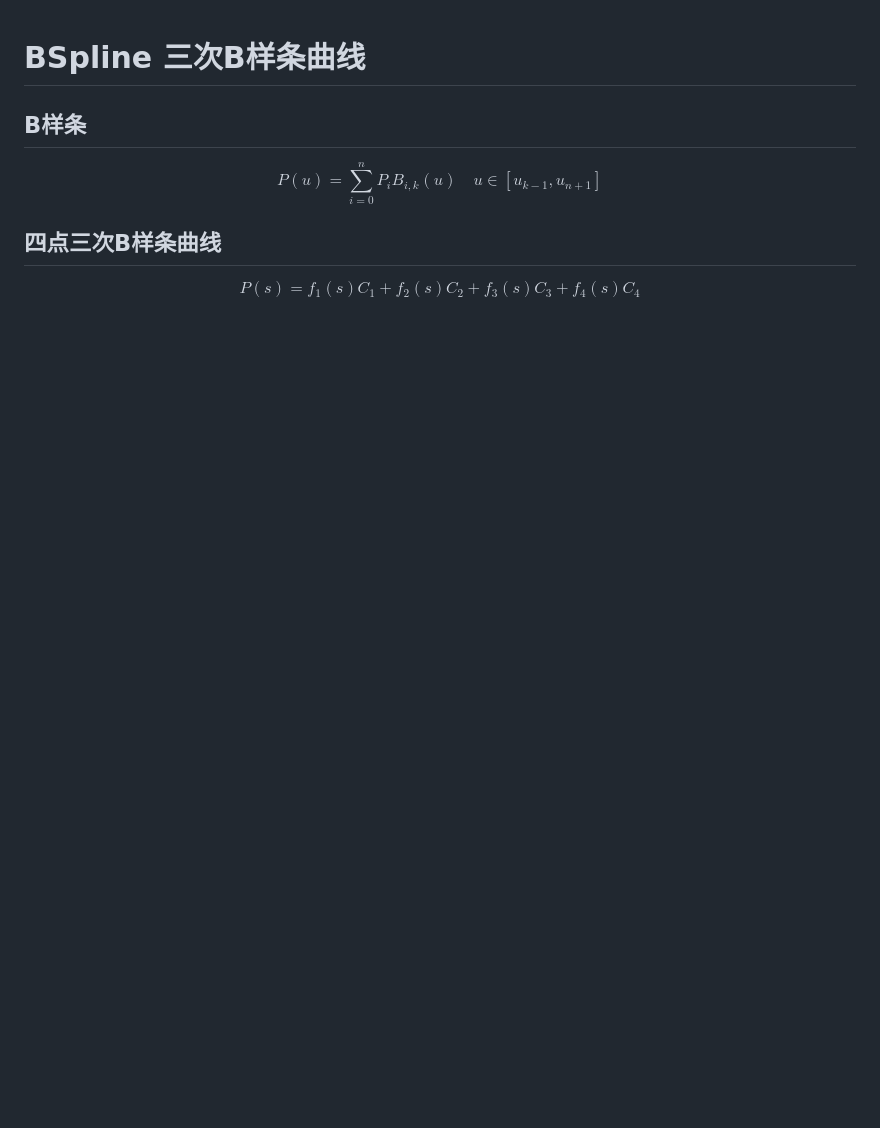
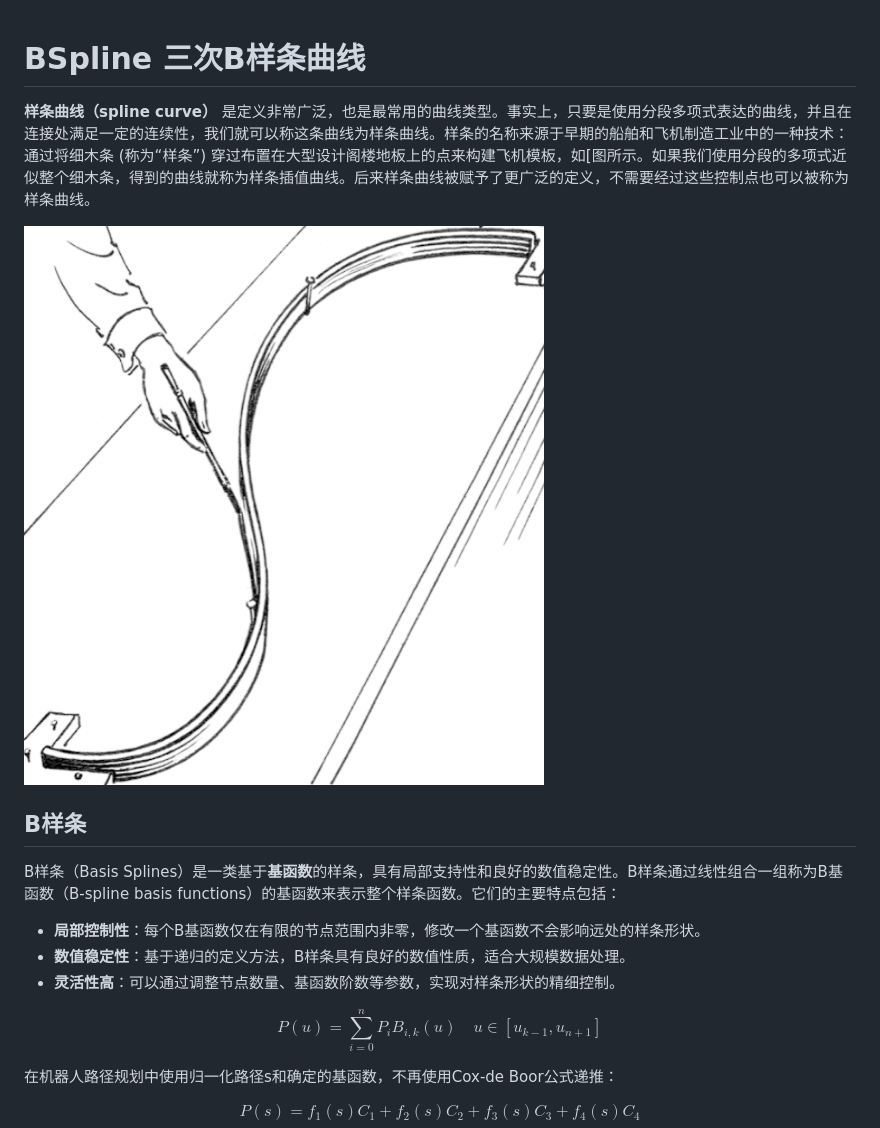
Before and after one commit to Yueyuanh/Bspline, a Markdown page: BSpline.md, the part around the change printed below. GitHub-like rendering; pictures changed too: DOC/spline.png (added); blank space fills up the shorter version.

```diff
--- a/BSpline.md
+++ b/BSpline.md
@@ -1,13 +1,22 @@
 # BSpline 三次B样条曲线
 
+**样条曲线（spline curve）** 是定义非常广泛，也是最常用的曲线类型。事实上，只要是使用分段多项式表达的曲线，并且在连接处满足一定的连续性，我们就可以称这条曲线为样条曲线。样条的名称来源于早期的船舶和飞机制造工业中的一种技术：通过将细木条 (称为“样条”) 穿过布置在大型设计阁楼地板上的点来构建飞机模板，如[图所示。如果我们使用分段的多项式近似整个细木条，得到的曲线就称为样条插值曲线。后来样条曲线被赋予了更广泛的定义，不需要经过这些控制点也可以被称为样条曲线。
+
+<img src="DOC/spline.png" style="zoom:50%;" />
 
 ## B样条
+
+B样条（Basis Splines）是一类基于**基函数**的样条，具有局部支持性和良好的数值稳定性。B样条通过线性组合一组称为B基函数（B-spline basis functions）的基函数来表示整个样条函数。它们的主要特点包括：
+
+- **局部控制性**：每个B基函数仅在有限的节点范围内非零，修改一个基函数不会影响远处的样条形状。
+- **数值稳定性**：基于递归的定义方法，B样条具有良好的数值性质，适合大规模数据处理。
+- **灵活性高**：可以通过调整节点数量、基函数阶数等参数，实现对样条形状的精细控制。
 
 $$
 P(u)=\sum_{i=0}^n P_i B_{i,k}(u) \quad u\in[u_{k-1},u_{n+1}]
 $$
 
-## 四点三次B样条曲线
+在机器人路径规划中使用归一化路径s和确定的基函数，不再使用Cox-de Boor公式递推：
 
 
 $$
```
Also changed, not shown: other parts of BSpline.md (+66 -9 lines), DOC/3B.png (added), DOC/3BS.png (added), DOC/3degree.png (added), DOC/B.png (added), DOC/Runge.png (added), 11 other files.
